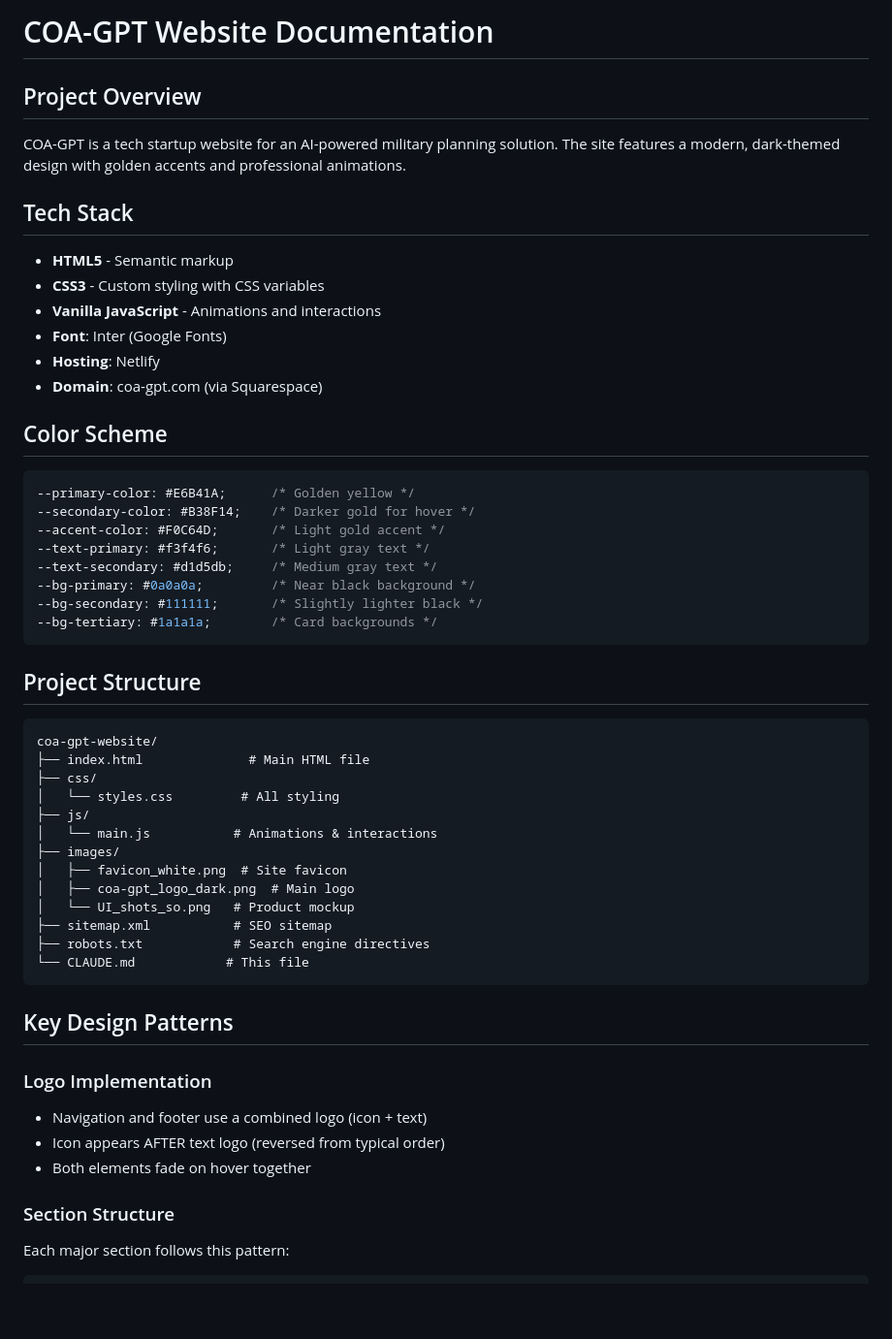
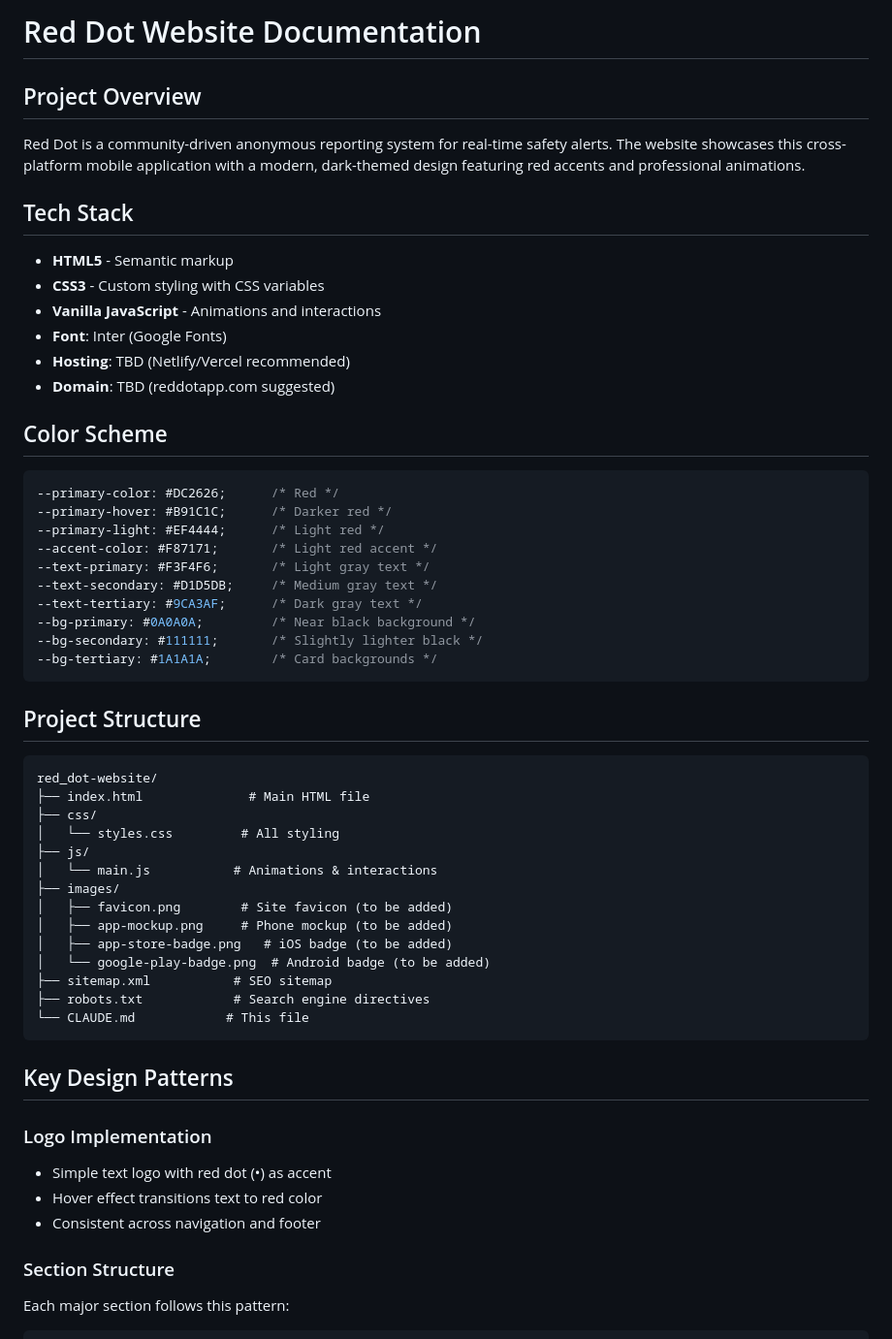
Before and after one commit to nwayt001/red_dot-website, a Markdown page: CLAUDE.md, the part around the change printed below. Shown: that part at 97% size. Drawn GitHub-style; blank space fills up the shorter version.

````diff
--- a/CLAUDE.md
+++ b/CLAUDE.md
@@ -1,40 +1,43 @@
-# COA-GPT Website Documentation
+# Red Dot Website Documentation
 
 ## Project Overview
-COA-GPT is a tech startup website for an AI-powered military planning solution. The site features a modern, dark-themed design with golden accents and professional animations.
+Red Dot is a community-driven anonymous reporting system for real-time safety alerts. The website showcases this cross-platform mobile application with a modern, dark-themed design featuring red accents and professional animations.
 
 ## Tech Stack
 - **HTML5** - Semantic markup
 - **CSS3** - Custom styling with CSS variables
 - **Vanilla JavaScript** - Animations and interactions
 - **Font**: Inter (Google Fonts)
-- **Hosting**: Netlify
-- **Domain**: coa-gpt.com (via Squarespace)
+- **Hosting**: TBD (Netlify/Vercel recommended)
+- **Domain**: TBD (reddotapp.com suggested)
 
 ## Color Scheme
 ```css
---primary-color: #E6B41A;      /* Golden yellow */
---secondary-color: #B38F14;    /* Darker gold for hover */
---accent-color: #F0C64D;       /* Light gold accent */
---text-primary: #f3f4f6;       /* Light gray text */
---text-secondary: #d1d5db;     /* Medium gray text */
---bg-primary: #0a0a0a;         /* Near black background */
+--primary-color: #DC2626;      /* Red */
+--primary-hover: #B91C1C;      /* Darker red */
+--primary-light: #EF4444;      /* Light red */
+--accent-color: #F87171;       /* Light red accent */
+--text-primary: #F3F4F6;       /* Light gray text */
+--text-secondary: #D1D5DB;     /* Medium gray text */
+--text-tertiary: #9CA3AF;      /* Dark gray text */
+--bg-primary: #0A0A0A;         /* Near black background */
 --bg-secondary: #111111;       /* Slightly lighter black */
---bg-tertiary: #1a1a1a;        /* Card backgrounds */
+--bg-tertiary: #1A1A1A;        /* Card backgrounds */
 ```
 
 ## Project Structure
 ```
-coa-gpt-website/
+red_dot-website/
 ├── index.html              # Main HTML file
 ├── css/
 │   └── styles.css         # All styling
 ├── js/
 │   └── main.js           # Animations & interactions
 ├── images/
-│   ├── favicon_white.png  # Site favicon
-│   ├── coa-gpt_logo_dark.png  # Main logo
-│   └── UI_shots_so.png   # Product mockup
+│   ├── favicon.png        # Site favicon (to be added)
+│   ├── app-mockup.png     # Phone mockup (to be added)
+│   ├── app-store-badge.png   # iOS badge (to be added)
+│   └── google-play-badge.png  # Android badge (to be added)
 ├── sitemap.xml           # SEO sitemap
 ├── robots.txt            # Search engine directives
 └── CLAUDE.md            # This file
@@ -43,9 +46,9 @@ coa-gpt-website/
 ## Key Design Patterns
 
 ### Logo Implementation
-- Navigation and footer use a combined logo (icon + text)
-- Icon appears AFTER text logo (reversed from typical order)
-- Both elements fade on hover together
+- Simple text logo with red dot (•) as accent
+- Hover effect transitions text to red color
+- Consistent across navigation and footer
 
 ### Section Structure
 Each major section follows this pattern:
````
Also changed, not shown: other parts of CLAUDE.md (+56 -35 lines).
